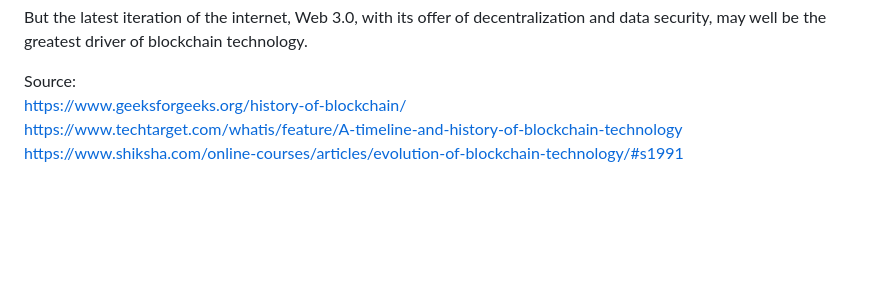
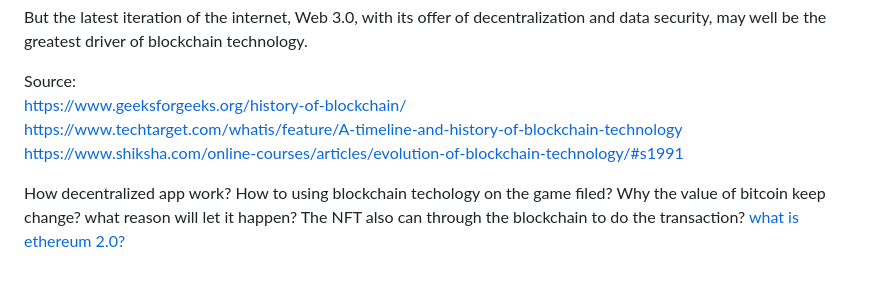
Before and after one commit to JasonChen990513/Blockchain-Certified-Developer-Course-Tijarah, a Markdown page: 1_Introduction_to_Blockchain_Technology/History_and_evolution_of_blockchain.md, the part around the change. Rendered like a GitHub page; blank space fills up the shorter version.

```diff
--- a/1_Introduction_to_Blockchain_Technology/History_and_evolution_of_blockchain.md
+++ b/1_Introduction_to_Blockchain_Technology/History_and_evolution_of_blockchain.md
@@ -89,3 +89,12 @@ Source:
 https://www.geeksforgeeks.org/history-of-blockchain/
 https://www.techtarget.com/whatis/feature/A-timeline-and-history-of-blockchain-technology
 https://www.shiksha.com/online-courses/articles/evolution-of-blockchain-technology/#s1991
+
+
+
+
+How decentralized app work?
+How to using blockchain techology on the game filed?
+Why the value of bitcoin keep change? what reason will let it happen?
+The NFT also can through the blockchain to do the transaction?
+[what is ethereum 2.0?](https://www.blockchain-council.org/blockchain/what-is-ethereum-2-0-a-comprehensive-guide/?gad_source=1&gclid=CjwKCAiA3aeqBhBzEiwAxFiOBsRm0dCqbRMMiZVRfHqe8SMd-eU_G09bsBZNzQi_KZZWqF8LHu2XghoC5XgQAvD_BwE)
```
